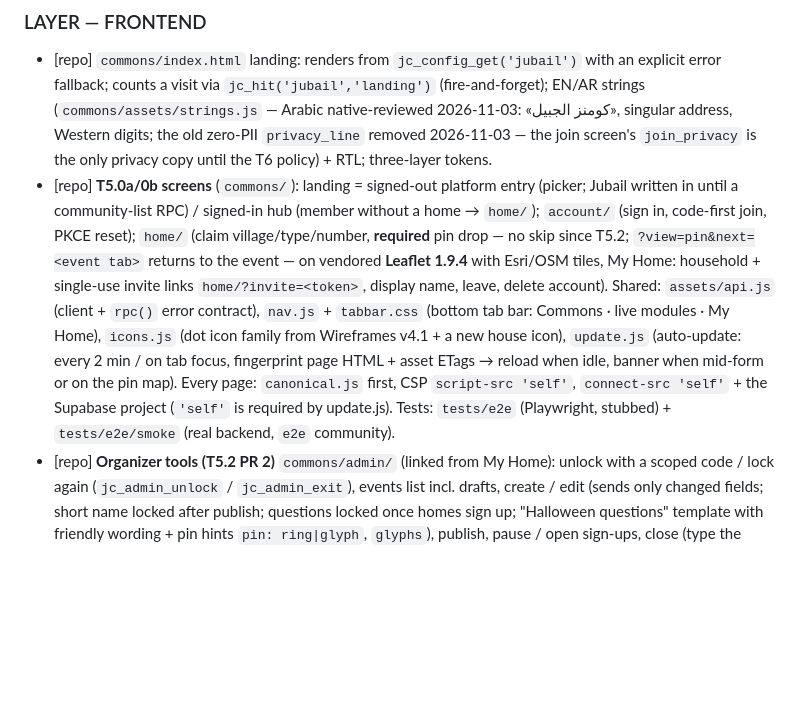
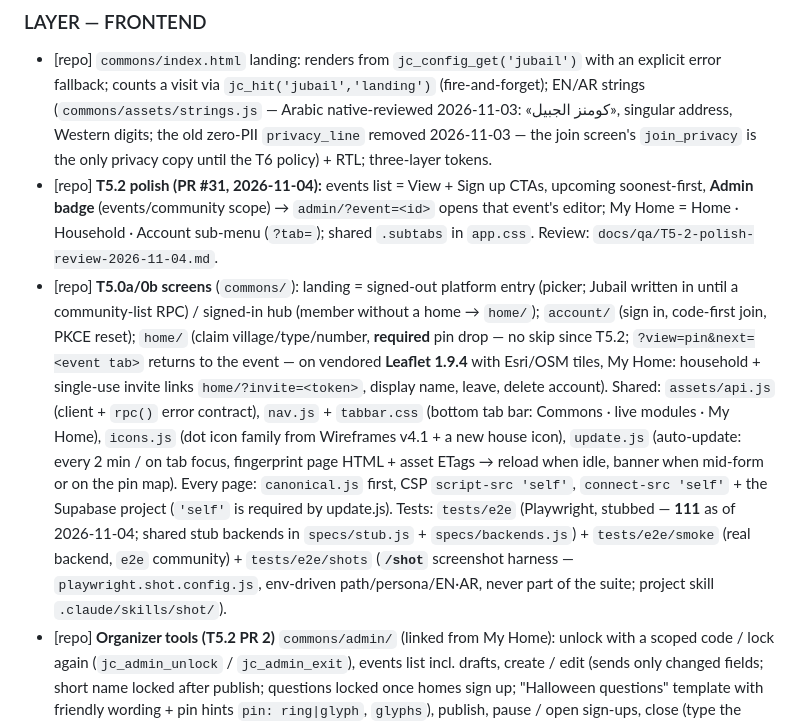
Before and after one commit to zgauba/zgauba.github.io, a Markdown page: docs/architecture.md, the part around the change. Drawn GitHub-style; blank space fills up the shorter version.

```diff
--- a/docs/architecture.md
+++ b/docs/architecture.md
@@ -66,7 +66,8 @@ SOURCE-OF-TRUTH POLICY:
 
 ### LAYER — FRONTEND
 - [repo] `commons/index.html` landing: renders from `jc_config_get('jubail')` with an explicit error fallback; counts a visit via `jc_hit('jubail','landing')` (fire-and-forget); EN/AR strings (`commons/assets/strings.js` — Arabic native-reviewed 2026-11-03: «كومنز الجبيل», singular address, Western digits; the old zero-PII `privacy_line` removed 2026-11-03 — the join screen's `join_privacy` is the only privacy copy until the T6 policy) + RTL; three-layer tokens.
-- [repo] **T5.0a/0b screens** (`commons/`): landing = signed-out platform entry (picker; Jubail written in until a community-list RPC) / signed-in hub (member without a home → `home/`); `account/` (sign in, code-first join, PKCE reset); `home/` (claim village/type/number, **required** pin drop — no skip since T5.2; `?view=pin&next=<event tab>` returns to the event — on vendored **Leaflet 1.9.4** with Esri/OSM tiles, My Home: household + single-use invite links `home/?invite=<token>`, display name, leave, delete account). Shared: `assets/api.js` (client + `rpc()` error contract), `nav.js` + `tabbar.css` (bottom tab bar: Commons · live modules · My Home), `icons.js` (dot icon family from Wireframes v4.1 + a new house icon), `update.js` (auto-update: every 2 min / on tab focus, fingerprint page HTML + asset ETags → reload when idle, banner when mid-form or on the pin map). Every page: `canonical.js` first, CSP `script-src 'self'`, `connect-src 'self'` + the Supabase project (`'self'` is required by update.js). Tests: `tests/e2e` (Playwright, stubbed) + `tests/e2e/smoke` (real backend, `e2e` community).
+- [repo] **T5.2 polish (PR #31, 2026-11-04):** events list = View + Sign up CTAs, upcoming soonest-first, **Admin badge** (events/community scope) → `admin/?event=<id>` opens that event's editor; My Home = Home · Household · Account sub-menu (`?tab=`); shared `.subtabs` in `app.css`. Review: `docs/qa/T5-2-polish-review-2026-11-04.md`.
+- [repo] **T5.0a/0b screens** (`commons/`): landing = signed-out platform entry (picker; Jubail written in until a community-list RPC) / signed-in hub (member without a home → `home/`); `account/` (sign in, code-first join, PKCE reset); `home/` (claim village/type/number, **required** pin drop — no skip since T5.2; `?view=pin&next=<event tab>` returns to the event — on vendored **Leaflet 1.9.4** with Esri/OSM tiles, My Home: household + single-use invite links `home/?invite=<token>`, display name, leave, delete account). Shared: `assets/api.js` (client + `rpc()` error contract), `nav.js` + `tabbar.css` (bottom tab bar: Commons · live modules · My Home), `icons.js` (dot icon family from Wireframes v4.1 + a new house icon), `update.js` (auto-update: every 2 min / on tab focus, fingerprint page HTML + asset ETags → reload when idle, banner when mid-form or on the pin map). Every page: `canonical.js` first, CSP `script-src 'self'`, `connect-src 'self'` + the Supabase project (`'self'` is required by update.js). Tests: `tests/e2e` (Playwright, stubbed — **111** as of 2026-11-04; shared stub backends in `specs/stub.js` + `specs/backends.js`) + `tests/e2e/smoke` (real backend, `e2e` community) + `tests/e2e/shots` (**`/shot`** screenshot harness — `playwright.shot.config.js`, env-driven path/persona/EN·AR, never part of the suite; project skill `.claude/skills/shot/`).
 - [repo] **Organizer tools (T5.2 PR 2)** `commons/admin/` (linked from My Home): unlock with a scoped code / lock again (`jc_admin_unlock` / `jc_admin_exit`), events list incl. drafts, create / edit (sends only changed fields; short name locked after publish; questions locked once homes sign up; "Halloween questions" template with friendly wording + pin hints `pin: ring|glyph`, `glyphs`), publish, pause / open sign-ups, close (type the short name), community admins change codes (shown once). **Question builder (PR 2b):** pick one / yes-no / short answer, required, choices with optional Arabic, one question may drive the pin ring and one the pin icon (per-choice icons); reorder / remove; keys derived from the English wording and kept once given; client mirrors `jc_schema_check` limits (12 questions, 20 choices, 8 KB).
 - [repo] **Events (T5.1; tabs T5.2)** `commons/events/`: list (live + Past), detail with tabs **Map · List · My home** (`?tab=`; Leaflet map of pinned entries / village-grouped searchable list / my sign-up — no map beside it, the event uses the home pin), schema-driven signup (ALWAYS sends the full payload + note — `jc_event_signup` replaces both), withdraw, archived-event stats from the `jc_event_stats` snapshot; My Home "Our year" (`jc_my_history`, hidden while the module is off). Everything raises `MODULE_OFF` until `jubail`'s events flag is on. Event-day live controls + admin are T5.2.
 
```
Also changed, not shown: docs/plans/T5-2-per-event-admins-plan.md (added, +132 -0 lines).
